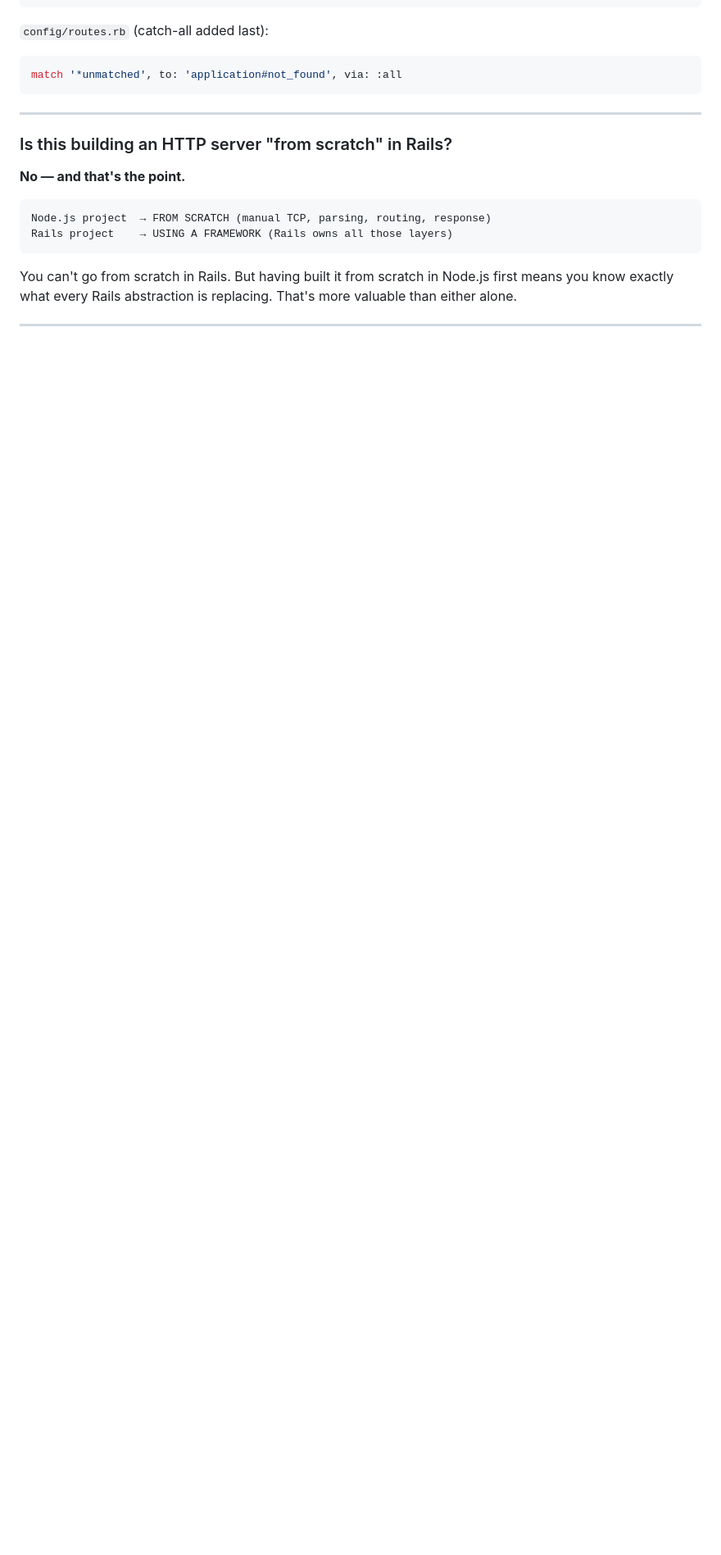
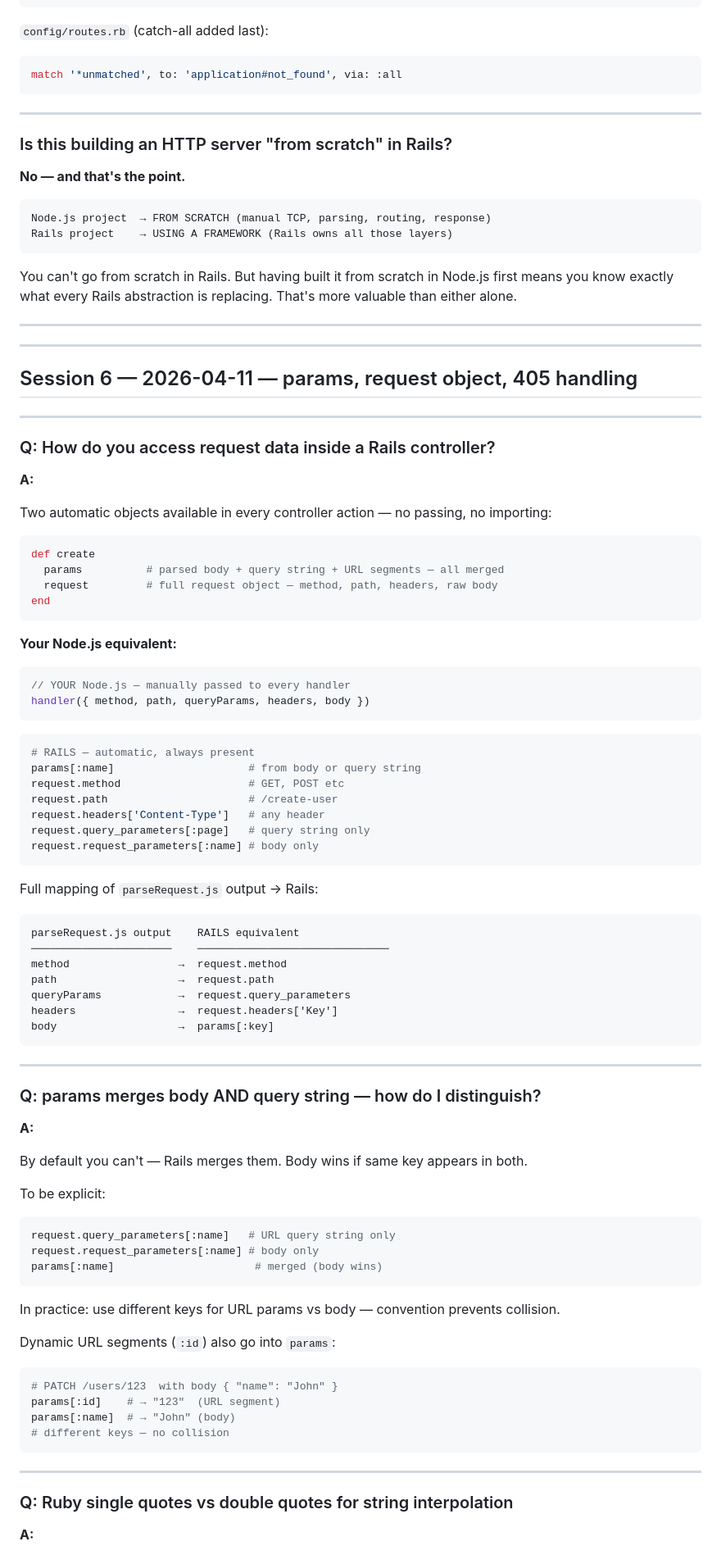
Before and after one commit to sethumadh/http-rails, a Markdown page: learning.md, the part around one of its changes. Shown at 82% size. Drawn GitHub-style; blank space fills up the shorter version.

Commit message:
Add Session 6 notes on params, request object, and 405 handling
Co-Authored-By: Claude Sonnet 4.6 <noreply@anthropic.com>

````diff
--- a/learning.md
+++ b/learning.md
@@ -761,3 +761,81 @@ You can't go from scratch in Rails. But having built it from scratch in Node.js
 
 ---
 
+---
+
+## Session 6 — 2026-04-11 — params, request object, 405 handling
+
+---
+
+### Q: How do you access request data inside a Rails controller?
+
+**A:**
+
+Two automatic objects available in every controller action — no passing, no importing:
+
+```ruby
+def create
+  params          # parsed body + query string + URL segments — all merged
+  request         # full request object — method, path, headers, raw body
+end
+```
+
+**Your Node.js equivalent:**
+```js
+// YOUR Node.js — manually passed to every handler
+handler({ method, path, queryParams, headers, body })
+```
+
+```ruby
+# RAILS — automatic, always present
+params[:name]                     # from body or query string
+request.method                    # GET, POST etc
+request.path                      # /create-user
+request.headers['Content-Type']   # any header
+request.query_parameters[:page]   # query string only
+request.request_parameters[:name] # body only
+```
+
+Full mapping of `parseRequest.js` output → Rails:
+
+```
+parseRequest.js output    RAILS equivalent
+──────────────────────    ──────────────────────────────
+method                 →  request.method
+path                   →  request.path
+queryParams            →  request.query_parameters
+headers                →  request.headers['Key']
+body                   →  params[:key]
+```
+
+---
+
+### Q: params merges body AND query string — how do I distinguish?
+
+**A:**
+
+By default you can't — Rails merges them. Body wins if same key appears in both.
+
+To be explicit:
+```ruby
+request.query_parameters[:name]   # URL query string only
+request.request_parameters[:name] # body only
+params[:name]                      # merged (body wins)
+```
+
+In practice: use different keys for URL params vs body — convention prevents collision.
+
+Dynamic URL segments (`:id`) also go into `params`:
+```ruby
+# PATCH /users/123  with body { "name": "John" }
+params[:id]    # → "123"  (URL segment)
+params[:name]  # → "John" (body)
+# different keys — no collision
+```
+
+---
+
+### Q: Ruby single quotes vs double quotes for string interpolation
+
+**A:**
+
````
Also changed, not shown: other parts of learning.md (+91 -1 lines).
